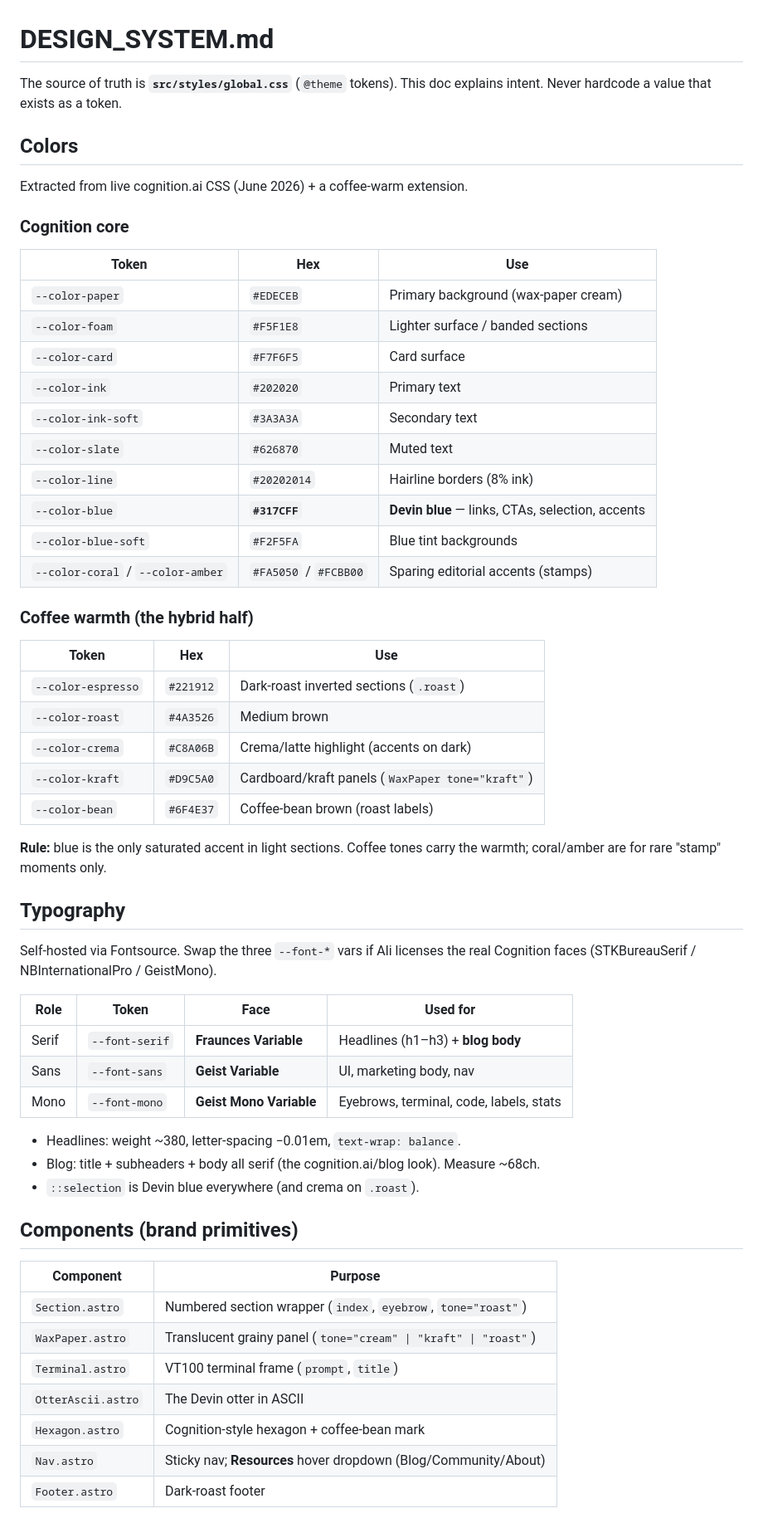
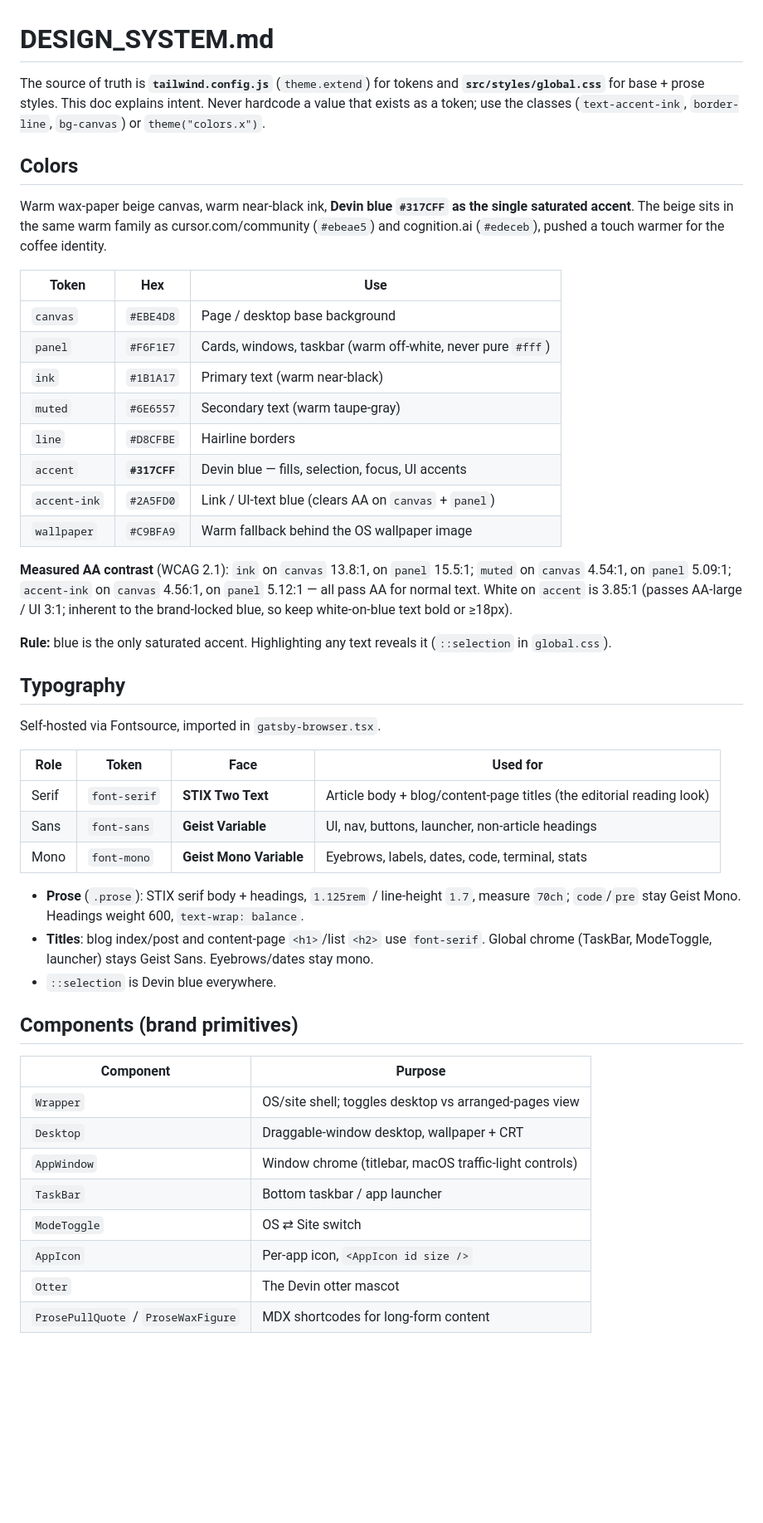
Before and after one commit to khvni/cognition-coffee, a Markdown page: docs/DESIGN_SYSTEM.md, the part around one of its changes. Shown at 83% size. Drawn GitHub-style; blank space fills up the shorter version.

```diff
--- a/docs/DESIGN_SYSTEM.md
+++ b/docs/DESIGN_SYSTEM.md
@@ -1,62 +1,63 @@
 # DESIGN_SYSTEM.md
 
-The source of truth is **`src/styles/global.css`** (`@theme` tokens). This doc explains
-intent. Never hardcode a value that exists as a token.
+The source of truth is **`tailwind.config.js`** (`theme.extend`) for tokens and
+**`src/styles/global.css`** for base + prose styles. This doc explains intent.
+Never hardcode a value that exists as a token; use the classes (`text-accent-ink`,
+`border-line`, `bg-canvas`) or `theme("colors.x")`.
 
 ## Colors
 
-Extracted from live cognition.ai CSS (June 2026) + a coffee-warm extension.
+Warm wax-paper beige canvas, warm near-black ink, **Devin blue `#317CFF` as the
+single saturated accent**. The beige sits in the same warm family as
+cursor.com/community (`#ebeae5`) and cognition.ai (`#edeceb`), pushed a touch
+warmer for the coffee identity.
 
-### Cognition core
 | Token | Hex | Use |
 |-------|-----|-----|
-| `--color-paper` | `#EDECEB` | Primary background (wax-paper cream) |
-| `--color-foam` | `#F5F1E8` | Lighter surface / banded sections |
-| `--color-card` | `#F7F6F5` | Card surface |
-| `--color-ink` | `#202020` | Primary text |
-| `--color-ink-soft` | `#3A3A3A` | Secondary text |
-| `--color-slate` | `#626870` | Muted text |
-| `--color-line` | `#20202014` | Hairline borders (8% ink) |
-| `--color-blue` | **`#317CFF`** | **Devin blue** — links, CTAs, selection, accents |
-| `--color-blue-soft` | `#F2F5FA` | Blue tint backgrounds |
-| `--color-coral` / `--color-amber` | `#FA5050` / `#FCBB00` | Sparing editorial accents (stamps) |
+| `canvas` | `#EBE4D8` | Page / desktop base background |
+| `panel` | `#F6F1E7` | Cards, windows, taskbar (warm off-white, never pure `#fff`) |
+| `ink` | `#1B1A17` | Primary text (warm near-black) |
+| `muted` | `#6E6557` | Secondary text (warm taupe-gray) |
+| `line` | `#D8CFBE` | Hairline borders |
+| `accent` | **`#317CFF`** | Devin blue — fills, selection, focus, UI accents |
+| `accent-ink` | `#2A5FD0` | Link / UI-text blue (clears AA on `canvas` + `panel`) |
+| `wallpaper` | `#C9BFA9` | Warm fallback behind the OS wallpaper image |
 
-### Coffee warmth (the hybrid half)
-| Token | Hex | Use |
-|-------|-----|-----|
-| `--color-espresso` | `#221912` | Dark-roast inverted sections (`.roast`) |
-| `--color-roast` | `#4A3526` | Medium brown |
-| `--color-crema` | `#C8A06B` | Crema/latte highlight (accents on dark) |
-| `--color-kraft` | `#D9C5A0` | Cardboard/kraft panels (`WaxPaper tone="kraft"`) |
-| `--color-bean` | `#6F4E37` | Coffee-bean brown (roast labels) |
+**Measured AA contrast** (WCAG 2.1): `ink` on `canvas` 13.8:1, on `panel` 15.5:1;
+`muted` on `canvas` 4.54:1, on `panel` 5.09:1; `accent-ink` on `canvas` 4.56:1, on
+`panel` 5.12:1 — all pass AA for normal text. White on `accent` is 3.85:1 (passes
+AA-large / UI 3:1; inherent to the brand-locked blue, so keep white-on-blue text
+bold or ≥18px).
 
-**Rule:** blue is the only saturated accent in light sections. Coffee tones carry the
-warmth; coral/amber are for rare "stamp" moments only.
+**Rule:** blue is the only saturated accent. Highlighting any text reveals it
+(`::selection` in `global.css`).
 
 ## Typography
 
-Self-hosted via Fontsource. Swap the three `--font-*` vars if Ali licenses the real
-Cognition faces (STKBureauSerif / NBInternationalPro / GeistMono).
+Self-hosted via Fontsource, imported in `gatsby-browser.tsx`.
 
 | Role | Token | Face | Used for |
 |------|-------|------|----------|
-| Serif | `--font-serif` | **Fraunces Variable** | Headlines (h1–h3) + **blog body** |
-| Sans | `--font-sans` | **Geist Variable** | UI, marketing body, nav |
-| Mono | `--font-mono` | **Geist Mono Variable** | Eyebrows, terminal, code, labels, stats |
+| Serif | `font-serif` | **STIX Two Text** | Article body + blog/content-page titles (the editorial reading look) |
+| Sans | `font-sans` | **Geist Variable** | UI, nav, buttons, launcher, non-article headings |
+| Mono | `font-mono` | **Geist Mono Variable** | Eyebrows, labels, dates, code, terminal, stats |
 
-- Headlines: weight ~380, letter-spacing −0.01em, `text-wrap: balance`.
-- Blog: title + subheaders + body all serif (the cognition.ai/blog look). Measure ~68ch.
-- `::selection` is Devin blue everywhere (and crema on `.roast`).
+- **Prose** (`.prose`): STIX serif body + headings, `1.125rem` / line-height `1.7`,
+  measure `70ch`; `code`/`pre` stay Geist Mono. Headings weight 600, `text-wrap: balance`.
+- **Titles**: blog index/post and content-page `<h1>`/list `<h2>` use `font-serif`.
+  Global chrome (TaskBar, ModeToggle, launcher) stays Geist Sans. Eyebrows/dates stay mono.
+- `::selection` is Devin blue everywhere.
 
 ## Components (brand primitives)
 
 | Component | Purpose |
 |-----------|---------|
-| `Section.astro` | Numbered section wrapper (`index`, `eyebrow`, `tone="roast"`) |
-| `WaxPaper.astro` | Translucent grainy panel (`tone="cream" \| "kraft" \| "roast"`) |
-| `Terminal.astro` | VT100 terminal frame (`prompt`, `title`) |
-| `OtterAscii.astro` | The Devin otter in ASCII |
-| `Hexagon.astro` | Cognition-style hexagon + coffee-bean mark |
-| `Nav.astro` | Sticky nav; **Resources** hover dropdown (Blog/Community/About) |
-| `Footer.astro` | Dark-roast footer |
+| `Wrapper` | OS/site shell; toggles desktop vs arranged-pages view |
+| `Desktop` | Draggable-window desktop, wallpaper + CRT |
+| `AppWindow` | Window chrome (titlebar, macOS traffic-light controls) |
+| `TaskBar` | Bottom taskbar / app launcher |
+| `ModeToggle` | OS ⇄ Site switch |
+| `AppIcon` | Per-app icon, `<AppIcon id size />` |
+| `Otter` | The Devin otter mascot |
+| `ProsePullQuote` / `ProseWaxFigure` | MDX shortcodes for long-form content |
 
```
Also changed, not shown: other parts of docs/DESIGN_SYSTEM.md (+11 -13 lines), docs/BRAND.md (+16 -12 lines).
